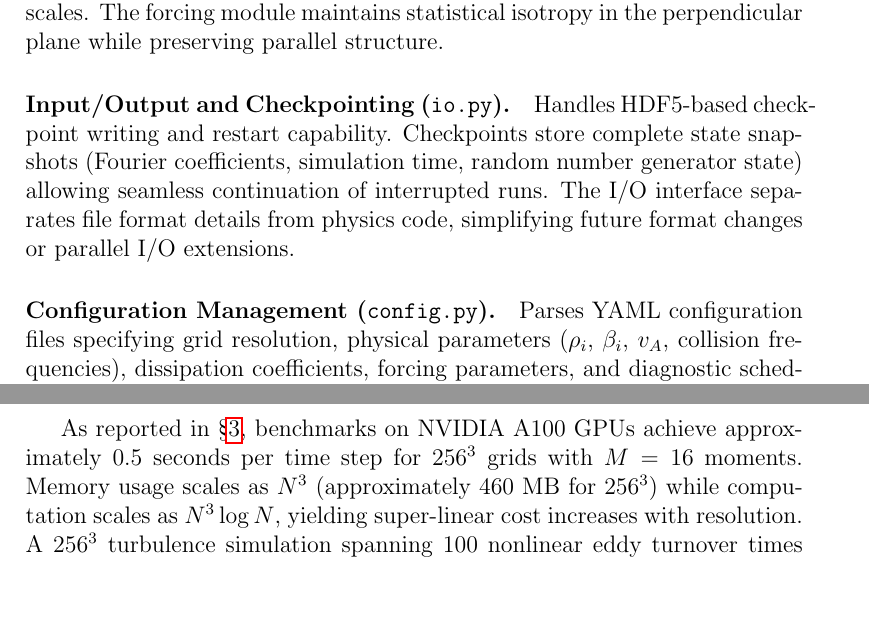
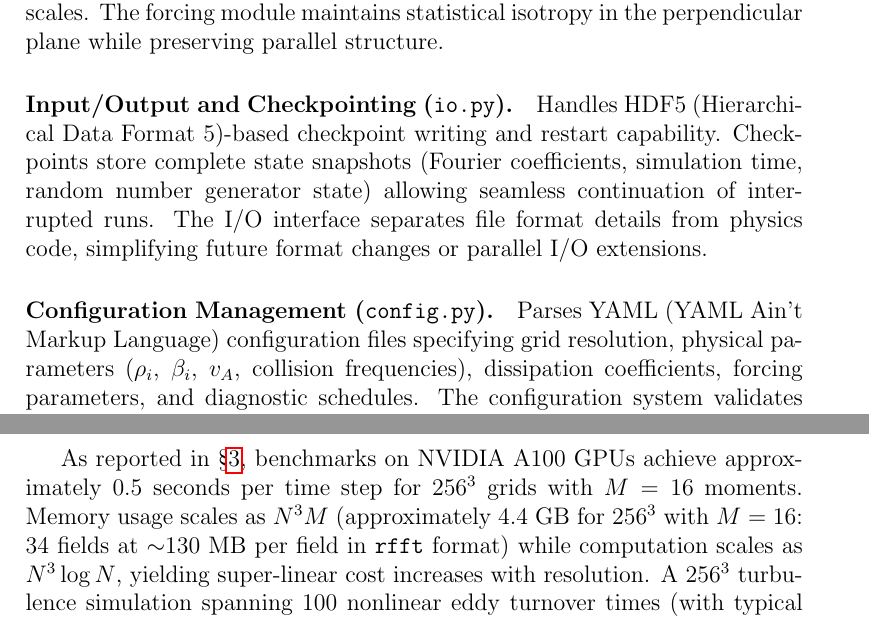
Before and after one commit to anjor/gandalf-paper, a LaTeX paper (paper/main.tex, which reads paper/sections/implementation.tex): two parts of pages 19 and 22 of 28, joined at a grey line, cut so that both start at the same text, the shorter picture padded with empty space. Compiled offline with pdfLaTeX.

Commit message:
Fix critical memory calculation and address final recommendations
Critical fix:
1. Memory calculation: Correct 256³ memory from 460 MB to 4.4 GB
   - Detailed calculation: 34 fields × 130 MB per field in rfft format
   - Added dependency on M: Memory scales as N³M (not just N³)

Medium priority:
2. Expand acronyms on first use (JPP style):
   - HDF5: Hierarchical Data Format 5
   - YAML: YAML Ain't Markup Language

Low priority enhancements:
3. Add detail about parallel execution plans:
   - Clarify jax.pmap for data-parallel parameter scans across GPUs

4. Add teaching tool mention:
   - Emphasize use in turbulence courses for students
   - Aligns with democratization theme

All changes verified: PDF builds successfully (28 pages, 272 KB).

```diff
--- a/paper/sections/implementation.tex
+++ b/paper/sections/implementation.tex
@@ -19,9 +19,9 @@ The core modules comprise:
 
 \paragraph{Forcing and Boundary Conditions (\texttt{forcing.py}).} Implements stochastic forcing for driven turbulence simulations. GANDALF supports Gaussian white noise injection at specified wavenumber ranges with configurable correlation times, enabling steady-state turbulence studies at controlled injection scales. The forcing module maintains statistical isotropy in the perpendicular plane while preserving parallel structure.
 
-\paragraph{Input/Output and Checkpointing (\texttt{io.py}).} Handles HDF5-based checkpoint writing and restart capability. Checkpoints store complete state snapshots (Fourier coefficients, simulation time, random number generator state) allowing seamless continuation of interrupted runs. The I/O interface separates file format details from physics code, simplifying future format changes or parallel I/O extensions.
+\paragraph{Input/Output and Checkpointing (\texttt{io.py}).} Handles HDF5 (Hierarchical Data Format 5)-based checkpoint writing and restart capability. Checkpoints store complete state snapshots (Fourier coefficients, simulation time, random number generator state) allowing seamless continuation of interrupted runs. The I/O interface separates file format details from physics code, simplifying future format changes or parallel I/O extensions.
 
-\paragraph{Configuration Management (\texttt{config.py}).} Parses YAML configuration files specifying grid resolution, physical parameters ($\rhoi$, $\betai$, $\vA$, collision frequencies), dissipation coefficients, forcing parameters, and diagnostic schedules. The configuration system validates parameter choices against physics validity constraints (KRMHD ordering assumptions, CFL limits) and generates reproducible simulation metadata.
+\paragraph{Configuration Management (\texttt{config.py}).} Parses YAML (YAML Ain't Markup Language) configuration files specifying grid resolution, physical parameters ($\rhoi$, $\betai$, $\vA$, collision frequencies), dissipation coefficients, forcing parameters, and diagnostic schedules. The configuration system validates parameter choices against physics validity constraints (KRMHD ordering assumptions, CFL limits) and generates reproducible simulation metadata.
 
 This modular design enables targeted unit testing: spectral operations verify against analytical derivatives, physics modules check energy conservation in inviscid limits, and time integrators demonstrate design-order convergence on linear test problems. The separation also facilitates collaborative development---researchers can modify physics equations without understanding FFT implementation details, while numerical methods developers can optimize spectral operations without plasma physics expertise.
 
@@ -53,7 +53,7 @@ The configuration system validates parameter choices against KRMHD validity cons
 
 Computational cost in GANDALF scales as $O(N_x N_y N_z \log(N_x N_y N_z) \cdot M)$ per time step, dominated by the FFT operations required for pseudospectral Poisson bracket evaluation. The integrating factor method evaluates nonlinear terms twice per step (at $t_n$ and $t_{n+1/2}$), each requiring two forward transforms (for derivative computation), real-space products, and one inverse transform---approximately $6M$ three-dimensional FFTs per time step for $M$ Hermite moments plus Elsasser field updates.
 
-As reported in \S\ref{sec:numerics}, benchmarks on NVIDIA A100 GPUs achieve approximately $0.5$ seconds per time step for $256^3$ grids with $M=16$ moments. Memory usage scales as $N^3$ (approximately 460 MB for $256^3$) while computation scales as $N^3 \log N$, yielding super-linear cost increases with resolution. A $256^3$ turbulence simulation spanning 100 nonlinear eddy turnover times (with typical time steps $\Delta t \sim 0.01 t_{\mathrm{eddy}}$, where $t_{\mathrm{eddy}} = L_\perp/v_\perp$ characterizes perpendicular advection) requires $\sim$10,000 steps ($\sim$1.4 hours on A100), feasible for systematic parameter studies. JAX implementations can achieve performance competitive with specialized GPU codes for similar-scale problems \citep{Bauer2021,Citrin2024}, which we observe for GANDALF, while remaining portable across hardware platforms without modification.
+As reported in \S\ref{sec:numerics}, benchmarks on NVIDIA A100 GPUs achieve approximately $0.5$ seconds per time step for $256^3$ grids with $M=16$ moments. Memory usage scales as $N^3 M$ (approximately 4.4 GB for $256^3$ with $M=16$: 34 fields at $\sim$130 MB per field in \texttt{rfft} format) while computation scales as $N^3 \log N$, yielding super-linear cost increases with resolution. A $256^3$ turbulence simulation spanning 100 nonlinear eddy turnover times (with typical time steps $\Delta t \sim 0.01 t_{\mathrm{eddy}}$, where $t_{\mathrm{eddy}} = L_\perp/v_\perp$ characterizes perpendicular advection) requires $\sim$10,000 steps ($\sim$1.4 hours on A100), feasible for systematic parameter studies. JAX implementations can achieve performance competitive with specialized GPU codes for similar-scale problems \citep{Bauer2021,Citrin2024}, which we observe for GANDALF, while remaining portable across hardware platforms without modification.
 
 On Apple Silicon (M1 Pro, M2 Max) using the Metal backend, empirical benchmarks show GANDALF delivers performance within a factor of 2--3 of A100 GPU results for grids up to $128^3$ (based on direct timing comparisons on both platforms), sufficient for code development, small parameter scans, and educational applications. This portability democratizes access to kinetic plasma turbulence simulations: researchers without GPU cluster access can perform meaningful science on laptop hardware, previously impossible with traditional HPC-focused codes.
 
```
Also changed, not shown: paper/sections/implementation.tex (4 more changed lines).
